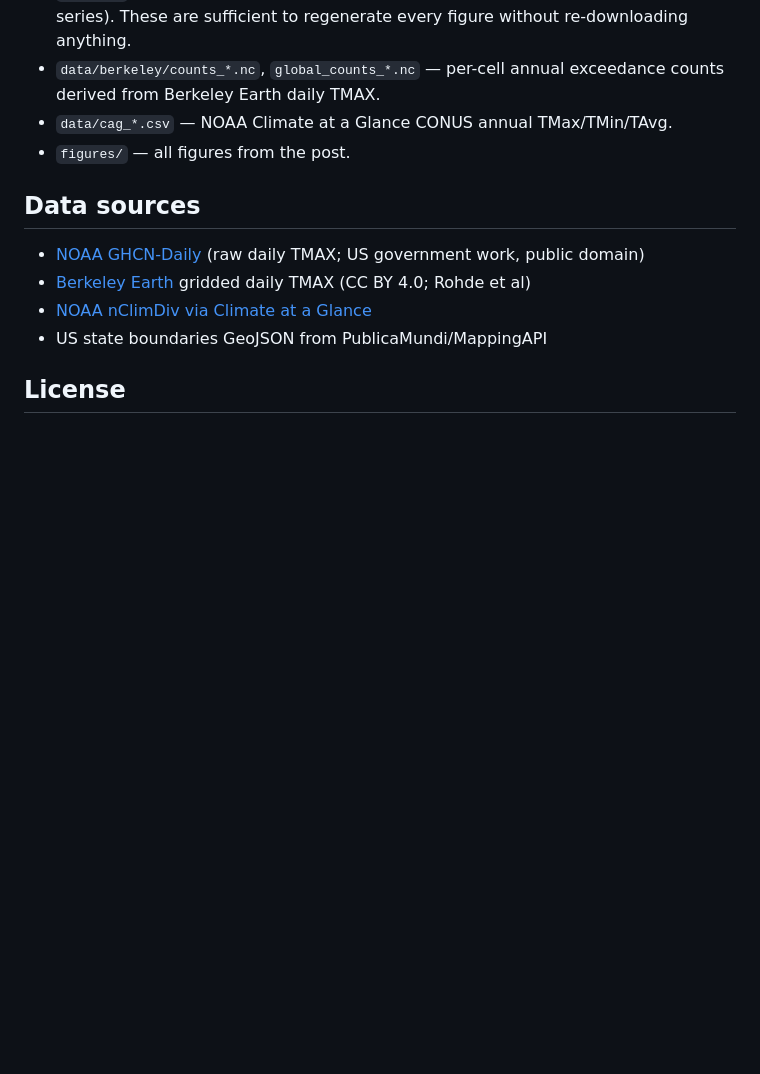
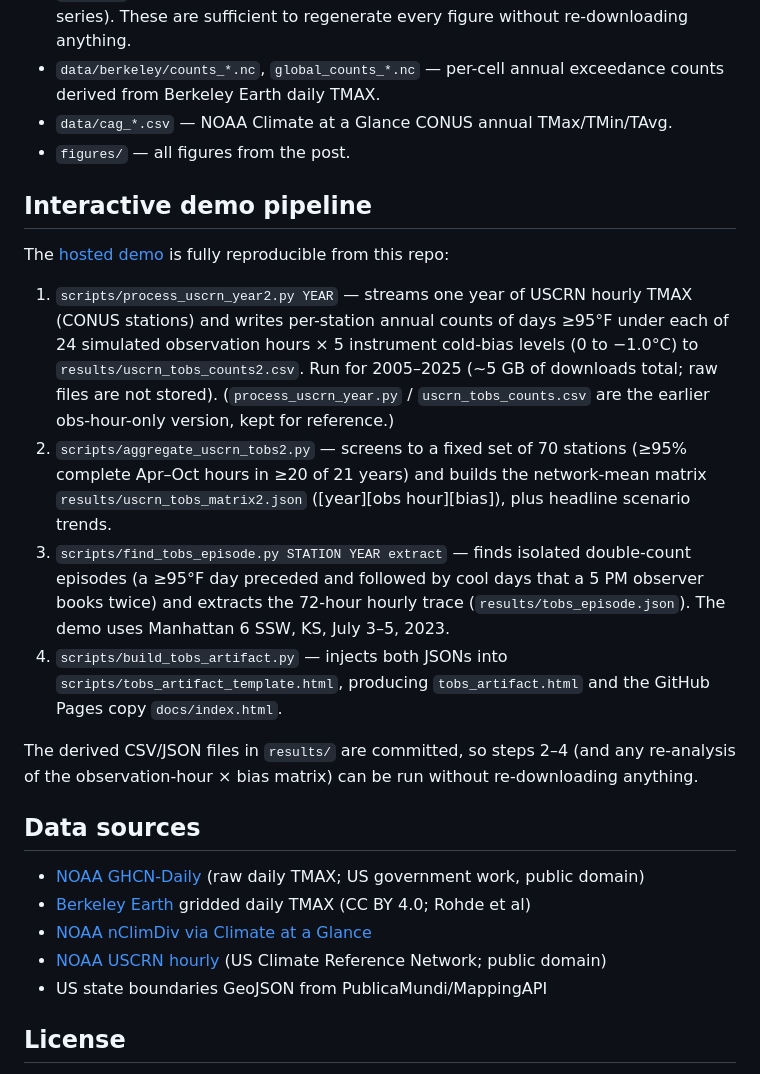
Before and after one commit to hausfath/us-hot-days, a Markdown page: README.md, the part around the change. Rendered like a GitHub page; blank space fills up the shorter version.

Commit message:
Document the interactive demo's reproduction pipeline in README
Co-Authored-By: Claude Fable 5 <noreply@anthropic.com>

```diff
--- a/README.md
+++ b/README.md
@@ -51,6 +51,35 @@ Full methods, caveats, and sensitivity tests: [METHODS.md](METHODS.md).
 - `data/cag_*.csv` — NOAA Climate at a Glance CONUS annual TMax/TMin/TAvg.
 - `figures/` — all figures from the post.
 
+## Interactive demo pipeline
+
+The [hosted demo](https://hausfath.github.io/us-hot-days/) is fully
+reproducible from this repo:
+
+1. `scripts/process_uscrn_year2.py YEAR` — streams one year of USCRN hourly
+   TMAX (CONUS stations) and writes per-station annual counts of days ≥95°F
+   under each of 24 simulated observation hours × 5 instrument cold-bias
+   levels (0 to −1.0°C) to `results/uscrn_tobs_counts2.csv`. Run for
+   2005–2025 (~5 GB of downloads total; raw files are not stored).
+   (`process_uscrn_year.py` / `uscrn_tobs_counts.csv` are the earlier
+   obs-hour-only version, kept for reference.)
+2. `scripts/aggregate_uscrn_tobs2.py` — screens to a fixed set of 70 stations
+   (≥95% complete Apr–Oct hours in ≥20 of 21 years) and builds the
+   network-mean matrix `results/uscrn_tobs_matrix2.json`
+   ([year][obs hour][bias]), plus headline scenario trends.
+3. `scripts/find_tobs_episode.py STATION YEAR extract` — finds isolated
+   double-count episodes (a ≥95°F day preceded and followed by cool days that
+   a 5 PM observer books twice) and extracts the 72-hour hourly trace
+   (`results/tobs_episode.json`). The demo uses Manhattan 6 SSW, KS,
+   July 3–5, 2023.
+4. `scripts/build_tobs_artifact.py` — injects both JSONs into
+   `scripts/tobs_artifact_template.html`, producing `tobs_artifact.html` and
+   the GitHub Pages copy `docs/index.html`.
+
+The derived CSV/JSON files in `results/` are committed, so steps 2–4 (and any
+re-analysis of the observation-hour × bias matrix) can be run without
+re-downloading anything.
+
 ## Data sources
 
 - [NOAA GHCN-Daily](https://www.ncei.noaa.gov/products/land-based-station/global-historical-climatology-network-daily)
@@ -58,6 +87,7 @@ Full methods, caveats, and sensitivity tests: [METHODS.md](METHODS.md).
 - [Berkeley Earth](https://berkeleyearth.org/data/) gridded daily TMAX
   (CC BY 4.0; Rohde et al)
 - [NOAA nClimDiv via Climate at a Glance](https://www.ncei.noaa.gov/access/monitoring/climate-at-a-glance/)
+- [NOAA USCRN hourly](https://www.ncei.noaa.gov/pub/data/uscrn/products/hourly02/) (US Climate Reference Network; public domain)
 - US state boundaries GeoJSON from PublicaMundi/MappingAPI
 
 ## License
```
